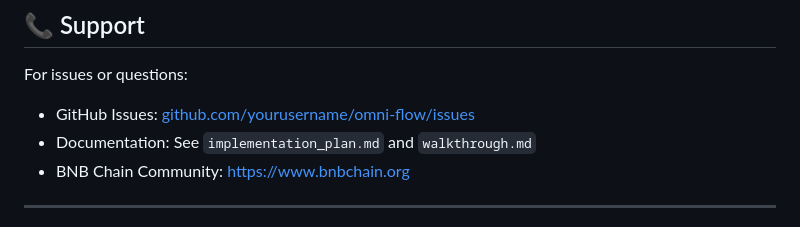
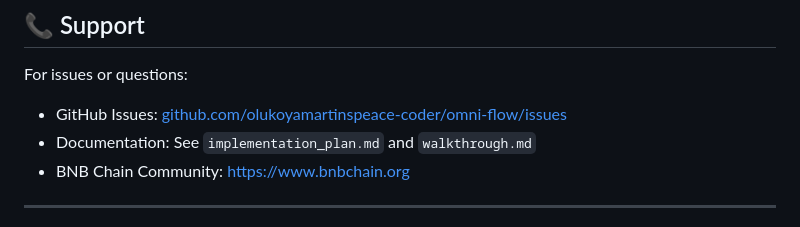
Before and after one commit to olukoyamartinspeace-coder/omni-flow, a Markdown page: omni-flow/README.md, the part around the change. GitHub-like rendering.

Commit message:
Restore README content with updated formatting

```diff
--- a/omni-flow/README.md
+++ b/omni-flow/README.md
@@ -281,7 +281,7 @@ This is a prototype demonstration. Contributions welcome for:
 ## 📞 Support
 
 For issues or questions:
-- GitHub Issues: [github.com/yourusername/omni-flow/issues](https://github.com)
+- GitHub Issues: [github.com/olukoyamartinspeace-coder/omni-flow/issues](https://github.com)
 - Documentation: See `implementation_plan.md` and `walkthrough.md`
 - BNB Chain Community: [https://www.bnbchain.org](https://www.bnbchain.org)
 
```
